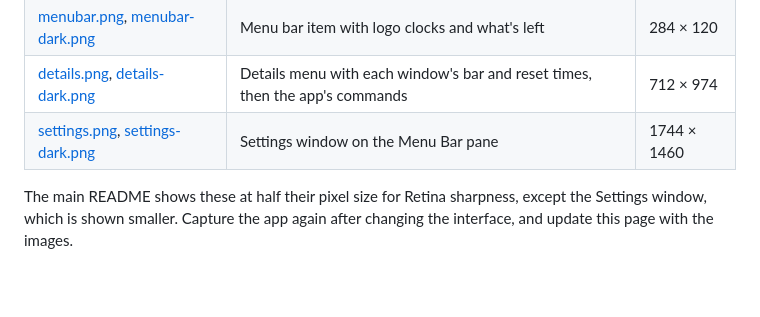
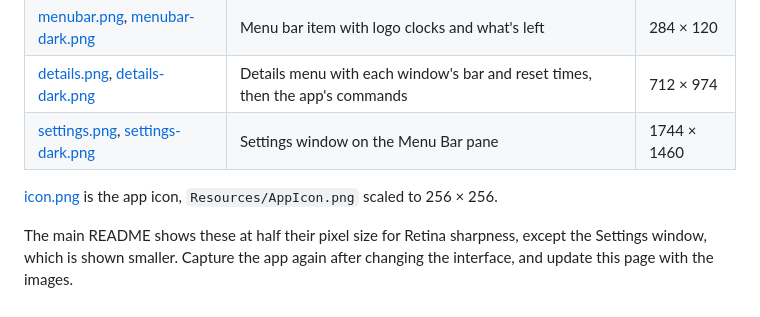
Before and after one commit to ginjae/usage-overlay, a Markdown page: docs/README.md, the part around the change. Rendered like a GitHub page; blank space fills up the shorter version.

Commit message:
docs(readme): show the app icon at the top

```diff
--- a/docs/README.md
+++ b/docs/README.md
@@ -17,4 +17,6 @@ Captured on November 8, 2026 (Asia/Seoul) from **Usage Overlay 1.3.0, local buil
 | [details.png](details.png), [details-dark.png](details-dark.png) | Details menu with each window's bar and reset times, then the app's commands | 712 × 974 |
 | [settings.png](settings.png), [settings-dark.png](settings-dark.png) | Settings window on the Menu Bar pane | 1744 × 1460 |
 
+[icon.png](icon.png) is the app icon, `Resources/AppIcon.png` scaled to 256 × 256.
+
 The main README shows these at half their pixel size for Retina sharpness, except the Settings window, which is shown smaller. Capture the app again after changing the interface, and update this page with the images.
```
Also changed, not shown: README.md (+2 -0 lines), docs/icon.png (added).
